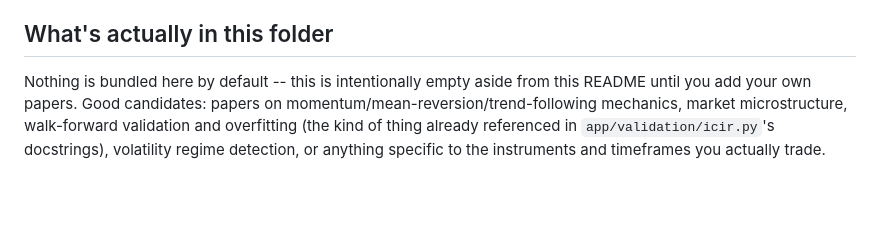
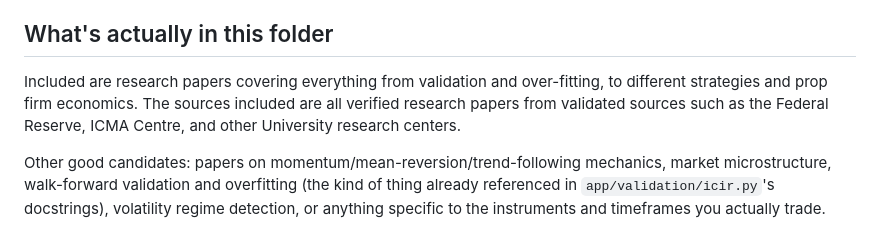
Before and after one commit to okmantz/T58-PROP-ALGO-BACKTESTER, a Markdown page: research/README.md, the part around the change. Drawn GitHub-style; blank space fills up the shorter version.

```diff
--- a/research/README.md
+++ b/research/README.md
@@ -55,9 +55,12 @@ it:
 
 ## What's actually in this folder
 
-Nothing is bundled here by default -- this is intentionally empty aside
-from this README until you add your own papers. Good candidates: papers
-on momentum/mean-reversion/trend-following mechanics, market
+Included are research papers covering everything from validation and
+over-fitting, to different strategies and prop firm economics. The
+sources included are all verified research papers from validated sources
+such as the Federal Reserve, ICMA Centre, and other University research centers.
+
+Other good candidates: papers on momentum/mean-reversion/trend-following mechanics, market
 microstructure, walk-forward validation and overfitting (the kind of
 thing already referenced in `app/validation/icir.py`'s docstrings),
 volatility regime detection, or anything specific to the instruments and
```
